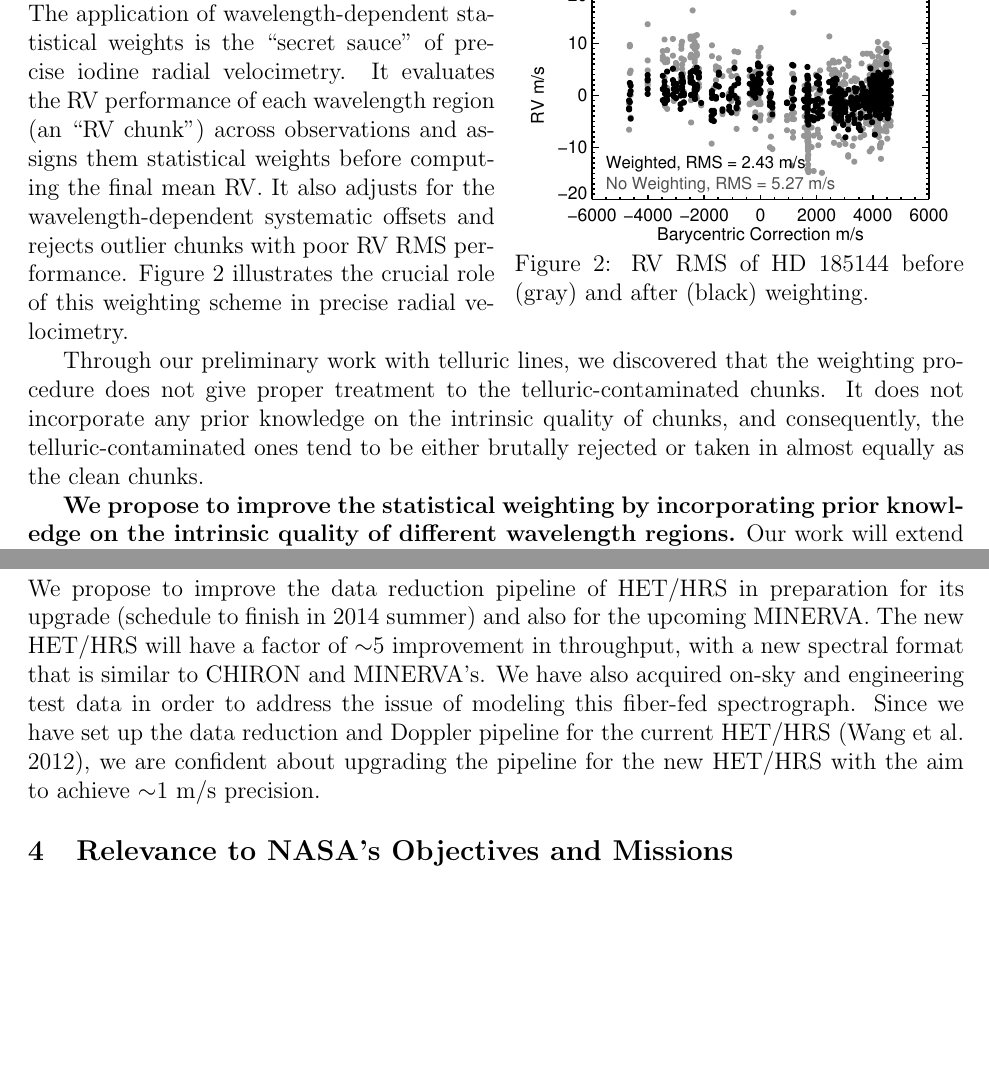
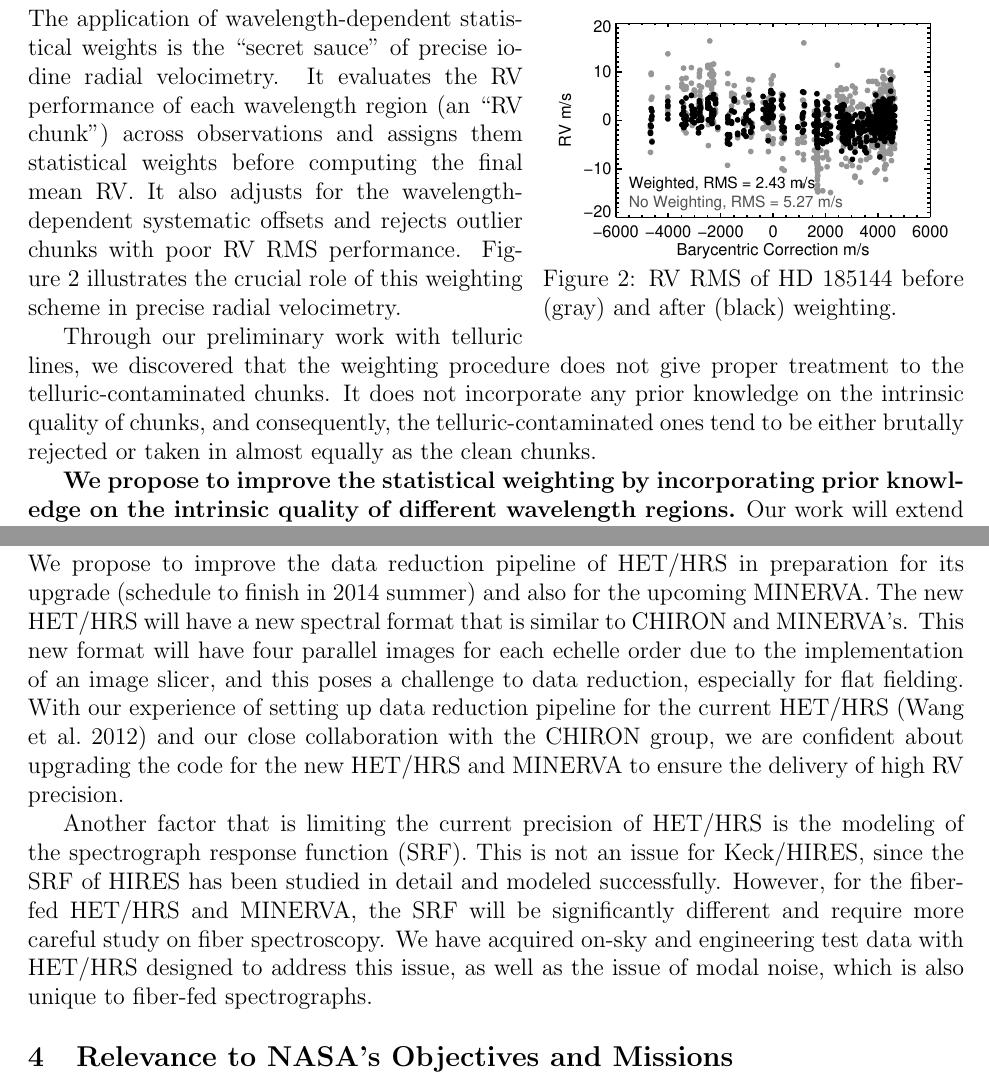
Before and after one commit to sharonxuesong/nessf2014, a LaTeX document (proposal/proposal.tex): two parts of pages 4 and 5 of 7, joined at a grey line, cut so that both start at the same text, the shorter picture padded with empty space. Compiled offline with pdfLaTeX; a LaTeX package or settings file that is missing is left out; a missing bibliography style is replaced by a similar one.

Commit message:
Complete Sec 3.4 and complete first final draft.

```diff
--- a/proposal/proposal.tex
+++ b/proposal/proposal.tex
@@ -301,10 +301,10 @@ long-term RV precision.
 \subsection{Improving the Wavelength-Dependent Statistical Weighting}\label{sec:vank}
 \vspace{-5pt}
 
-\begin{wrapfigure}{r}{0.48\textwidth}
+\begin{wrapfigure}{r}{0.45\textwidth}
   \vspace{-25pt}
   \begin{center}
-    \includegraphics[width=0.45\textwidth]{vank}
+    \includegraphics[width=0.42\textwidth]{vank}
   \end{center}
   \vspace{-25pt}
   \caption{RV RMS of HD 185144 before (gray) and after (black) weighting.}
@@ -410,50 +410,24 @@ proposed work here.
 
 We propose to improve the data reduction pipeline of \hrs\ in
 preparation for its upgrade (schedule to finish in 2014 summer) and
-also for the upcoming \minerva. The new \hrs\ will have a factor of
-$\sim$5 improvement in throughput, with a new spectral format that is
-similar to CHIRON and \minerva's. We have also acquired on-sky and
-engineering test data in order to address the issue of modeling this
-fiber-fed spectrograph. Since we have set up the data reduction and
-Doppler pipeline for the current \hrs\ \citep{wang2012}, we are
-confident about upgrading the pipeline for the new \hrs\ with the aim
-to achieve $\sim$1~\mps\ precision.
+also for the upcoming \minerva. The new \hrs\ will have a new spectral
+format that is similar to CHIRON and \minerva's. This new format will
+have four parallel images for each echelle order due to the
+implementation of an image slicer, and this poses a challenge to data
+reduction, especially for flat fielding. With our experience of
+setting up data reduction pipeline for the current
+\hrs\ \citep{wang2012} and our close collaboration with the CHIRON
+group, we are confident about upgrading the code for the new \hrs\ and
+\minerva\ to ensure the delivery of high RV precision.
 
-
-\begin{comment}
-The main objective of this proposal is to develop data reduction and
-RV extraction pipelines for HET/HRS and Minerva. The similarity
-between the spectral data products of the upgraded HET/HRS and Minerva
-provides us the opportunity to construct a single pipeline that will
-work equally well for both. The RV precision of the current HET/HRS is
-3-5 m/s, and we plan to improve it towards 1m/s through a better
-understanding of the spectrograph, a better modeling of the
-instrumental profile and so on. Such an improvement will enable more
-discoveries of long-period planet with HRS archival RV data spanning
-~10 years, and it will also prepare us to bring the upgraded HET/HRS
-to ~1 m/s precision or even better as it takes in new optical parts
-and arrangements and adopts a new spectral data format.
-
-This part is for improving RV of fiber-fed spectrographs: \hrs,
-\minerva, and CHIRON.
-
-The new \hrs\ is going to have a different spectral format, which is
-very similar to what \minerva\ will have. We need to modify the data
-reduction and doppler code for \hrs\ to adapt to it to ensure it
-reaches the optimized precision. This will naturally also be
-preparation work for \minerva. Addressing the challenge of flat
-fielding for such spectral format will also help improve CHIRON.
-
-Another crucial work is to model the instrumental profile of fiber-fed
-spectrograph really well and to understand the problems that are
-unique for fibers. IP is very important and \hrs\ is not doing very
-well. We have acquired lots of engineering data on
-\hrs\ to specially designed for modeling IPs and understanding modal
-noise of fibers. Combined with years of engineering data and
-experience with CHIRON, improvement on IP modeling is ahead. This is
-also a natural preparation work for \minerva.
-
-\end{comment}
+Another factor that is limiting the current precision of \hrs\ is the
+modeling of the spectrograph response function (SRF). This is not an
+issue for \keck, since the SRF of HIRES has been studied in detail and
+modeled successfully. However, for the fiber-fed \hrs\ and \minerva,
+the SRF will be significantly different and require more careful study
+on fiber spectroscopy. We have acquired on-sky and engineering test
+data with \hrs\ designed to address this issue, as well as the issue of
+modal noise, which is also unique to fiber-fed spectrographs.
 
 
 %%%%%%%%%%%%%%%%%%%%%%%%%%%%%%%%%%%%%%%%%%%%%%%%%%%%%%%%%%%%%%%%%%%%%%%%%%%%%%%%%%%%%%%%%
```
Also changed, not shown: proposal/references.bib (+1 -1 lines), proposal/proposal.pdf, proposal/telluric2.eps (added).
